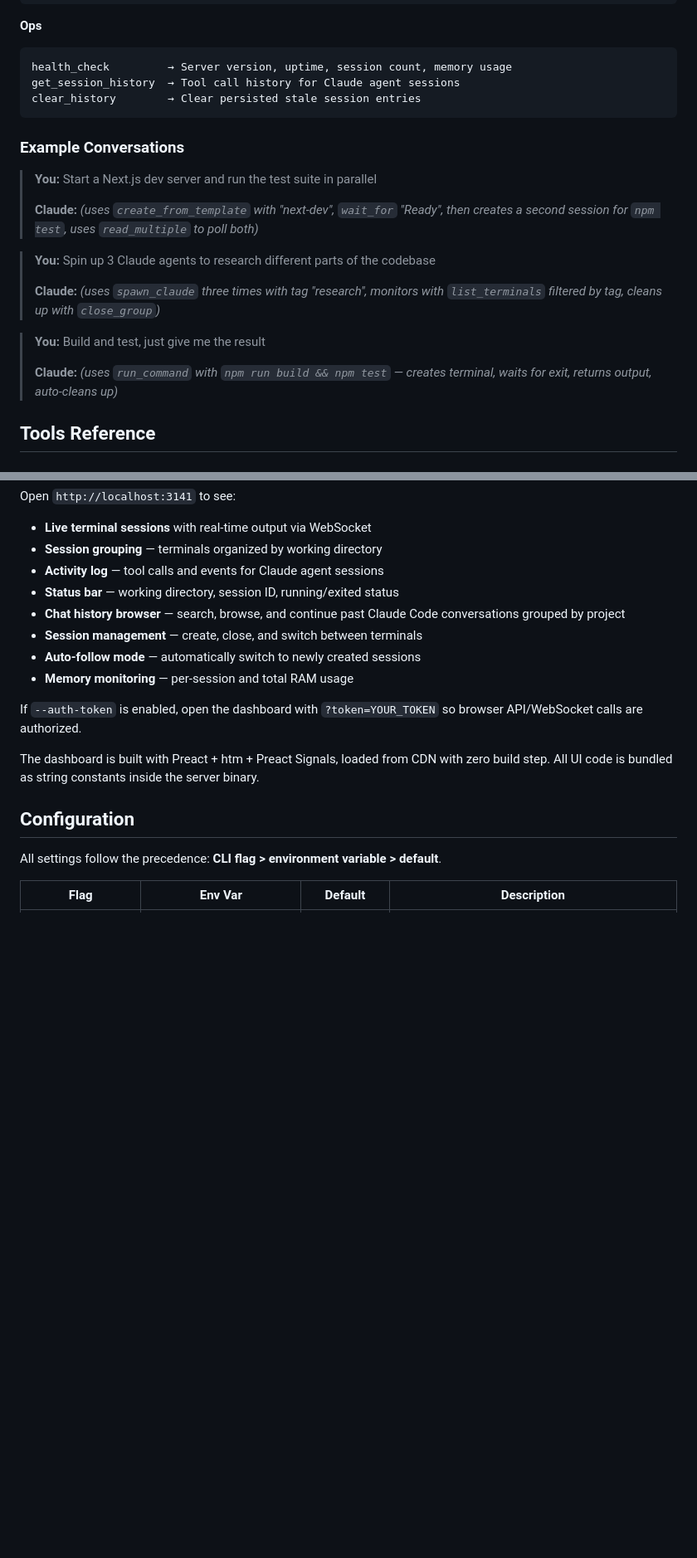
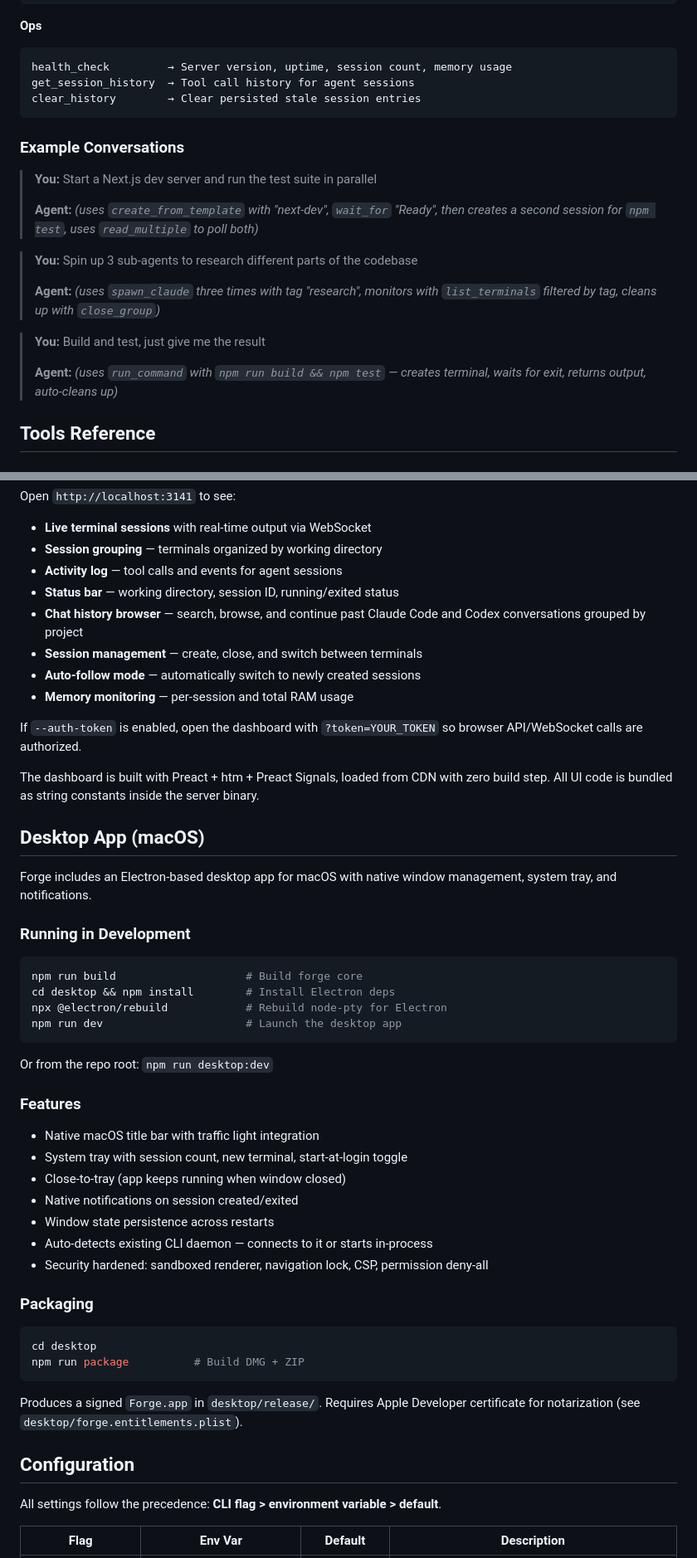
Before and after one commit to ferodrigop/forge, a Markdown page: README.md, 2 parts joined by grey strips. Shown at 83% size. Rendered like a GitHub page; blank space fills up the shorter version.

````diff
--- a/README.md
+++ b/README.md
@@ -106,7 +186,7 @@ unsubscribe_events   → Cancel an event subscription
 **Ops**
 ```
 health_check         → Server version, uptime, session count, memory usage
-get_session_history  → Tool call history for Claude agent sessions
+get_session_history  → Tool call history for agent sessions
 clear_history        → Clear persisted stale session entries
 ```
 
@@ -114,15 +194,15 @@ clear_history        → Clear persisted stale session entries
 
 > **You:** Start a Next.js dev server and run the test suite in parallel
 >
-> **Claude:** *(uses `create_from_template` with "next-dev", `wait_for` "Ready", then creates a second session for `npm test`, uses `read_multiple` to poll both)*
+> **Agent:** *(uses `create_from_template` with "next-dev", `wait_for` "Ready", then creates a second session for `npm test`, uses `read_multiple` to poll both)*
 
-> **You:** Spin up 3 Claude agents to research different parts of the codebase
+> **You:** Spin up 3 sub-agents to research different parts of the codebase
 >
-> **Claude:** *(uses `spawn_claude` three times with tag "research", monitors with `list_terminals` filtered by tag, cleans up with `close_group`)*
+> **Agent:** *(uses `spawn_claude` three times with tag "research", monitors with `list_terminals` filtered by tag, cleans up with `close_group`)*
 
 > **You:** Build and test, just give me the result
 >
-> **Claude:** *(uses `run_command` with `npm run build && npm test` — creates terminal, waits for exit, returns output, auto-cleans up)*
+> **Agent:** *(uses `run_command` with `npm run build && npm test` — creates terminal, waits for exit, returns output, auto-cleans up)*
 
 ## Tools Reference
 
@@ -336,9 +416,9 @@ Enable the real-time web dashboard to monitor all terminals from your browser:
 Open `http://localhost:3141` to see:
 - **Live terminal sessions** with real-time output via WebSocket
 - **Session grouping** — terminals organized by working directory
-- **Activity log** — tool calls and events for Claude agent sessions
+- **Activity log** — tool calls and events for agent sessions
 - **Status bar** — working directory, session ID, running/exited status
-- **Chat history browser** — search, browse, and continue past Claude Code conversations grouped by project
+- **Chat history browser** — search, browse, and continue past Claude Code and Codex conversations grouped by project
 - **Session management** — create, close, and switch between terminals
 - **Auto-follow mode** — automatically switch to newly created sessions
 - **Memory monitoring** — per-session and total RAM usage
@@ -346,6 +426,40 @@ Open `http://localhost:3141` to see:
 If `--auth-token` is enabled, open the dashboard with `?token=YOUR_TOKEN` so browser API/WebSocket calls are authorized.
 
 The dashboard is built with Preact + htm + Preact Signals, loaded from CDN with zero build step. All UI code is bundled as string constants inside the server binary.
+
+## Desktop App (macOS)
+
+Forge includes an Electron-based desktop app for macOS with native window management, system tray, and notifications.
+
+### Running in Development
+
+```bash
+npm run build                    # Build forge core
+cd desktop && npm install        # Install Electron deps
+npx @electron/rebuild            # Rebuild node-pty for Electron
+npm run dev                      # Launch the desktop app
+```
+
+Or from the repo root: `npm run desktop:dev`
+
+### Features
+
+- Native macOS title bar with traffic light integration
+- System tray with session count, new terminal, start-at-login toggle
+- Close-to-tray (app keeps running when window closed)
+- Native notifications on session created/exited
+- Window state persistence across restarts
+- Auto-detects existing CLI daemon — connects to it or starts in-process
+- Security hardened: sandboxed renderer, navigation lock, CSP, permission deny-all
+
+### Packaging
+
+```bash
+cd desktop
+npm run package          # Build DMG + ZIP
+```
+
+Produces a signed `Forge.app` in `desktop/release/`. Requires Apple Developer certificate for notarization (see `desktop/forge.entitlements.plist`).
 
 ## Configuration
 
````
Also changed, not shown: other parts of README.md (+127 -28 lines).
